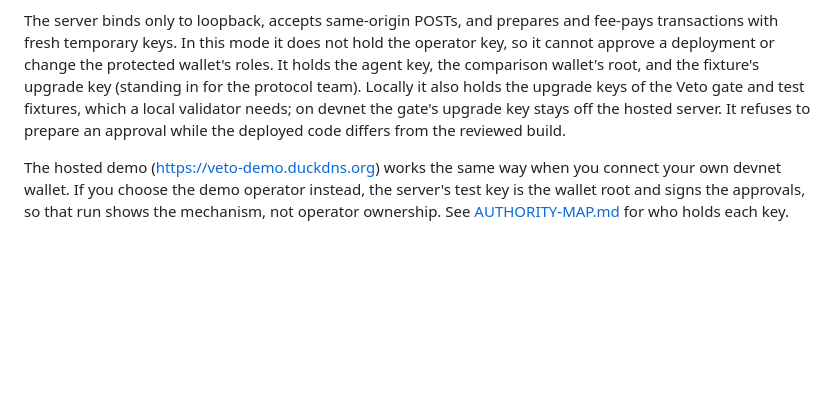
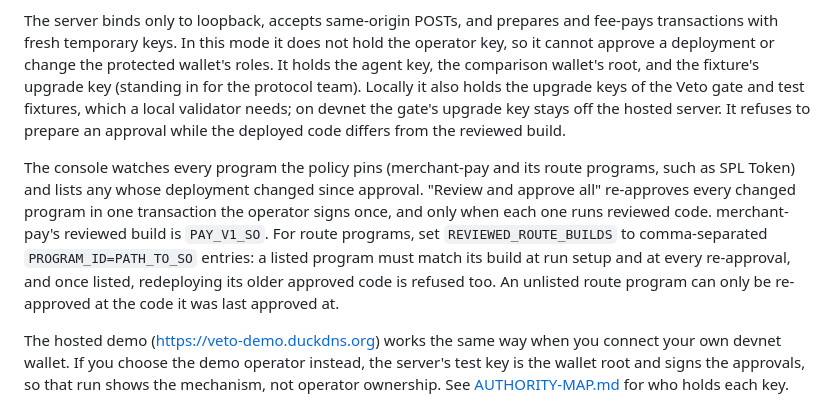
Before and after one commit to fexx301/veto, a Markdown page: adapter/README.md, the part around the change. Drawn GitHub-style; blank space fills up the shorter version.

Commit message:
Document the upgrade watcher and REVIEWED_ROUTE_BUILDS
Explain what the console watches and batches, the PROGRAM_ID=PATH_TO_SO
format, that a listed build is enforced at setup and on re-approval, that
listing a build refuses the program's older approved code, and the rule
for unlisted route programs.

```diff
--- a/adapter/README.md
+++ b/adapter/README.md
@@ -113,6 +113,17 @@ validator needs; on devnet the gate's upgrade key stays off the hosted server.
 It refuses to prepare an approval while the deployed code differs from the
 reviewed build.
 
+The console watches every program the policy pins (merchant-pay and its route
+programs, such as SPL Token) and lists any whose deployment changed since
+approval. "Review and approve all" re-approves every changed program in one
+transaction the operator signs once, and only when each one runs reviewed
+code. merchant-pay's reviewed build is `PAY_V1_SO`. For route programs, set
+`REVIEWED_ROUTE_BUILDS` to comma-separated `PROGRAM_ID=PATH_TO_SO` entries: a
+listed program must match its build at run setup and at every re-approval,
+and once listed, redeploying its older approved code is refused too. An
+unlisted route program can only be re-approved at the code it was last
+approved at.
+
 The hosted demo (https://veto-demo.duckdns.org) works the same way when you
 connect your own devnet wallet. If you choose the demo operator instead, the
 server's test key is the wallet root and signs the approvals, so that run shows
```
